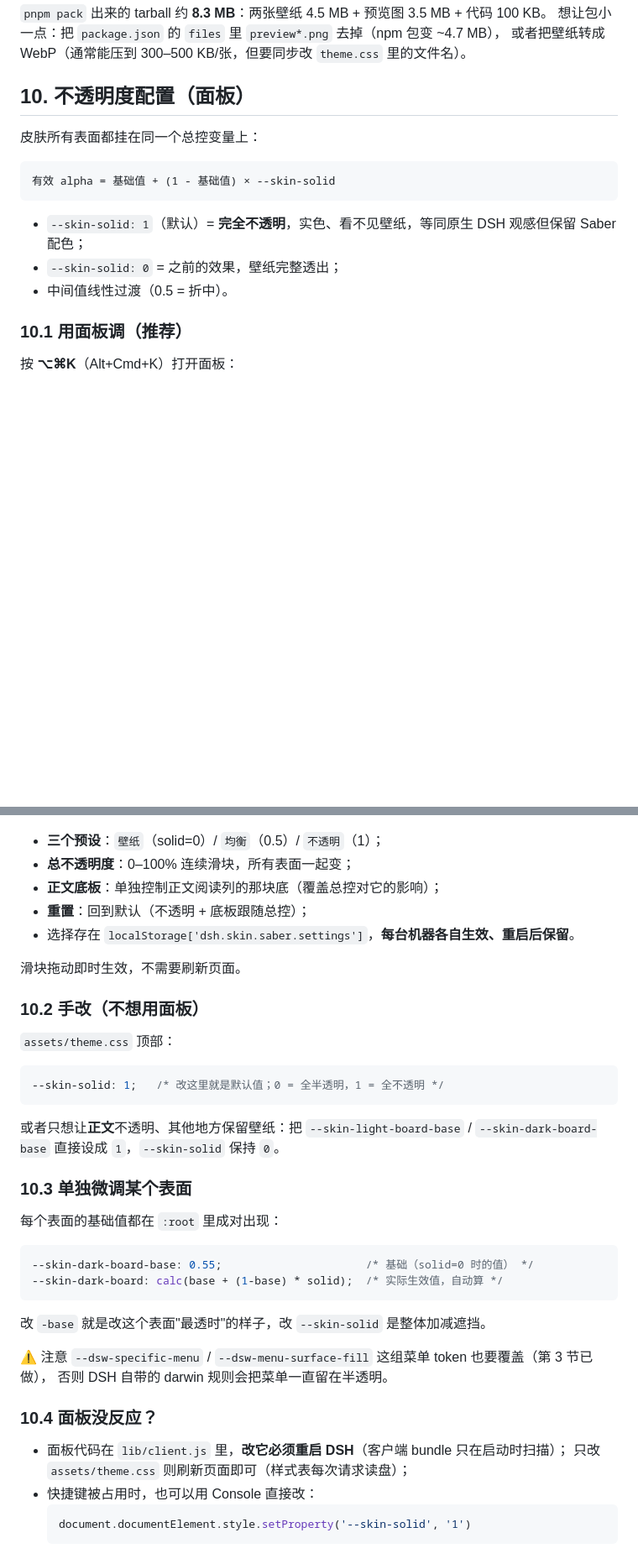
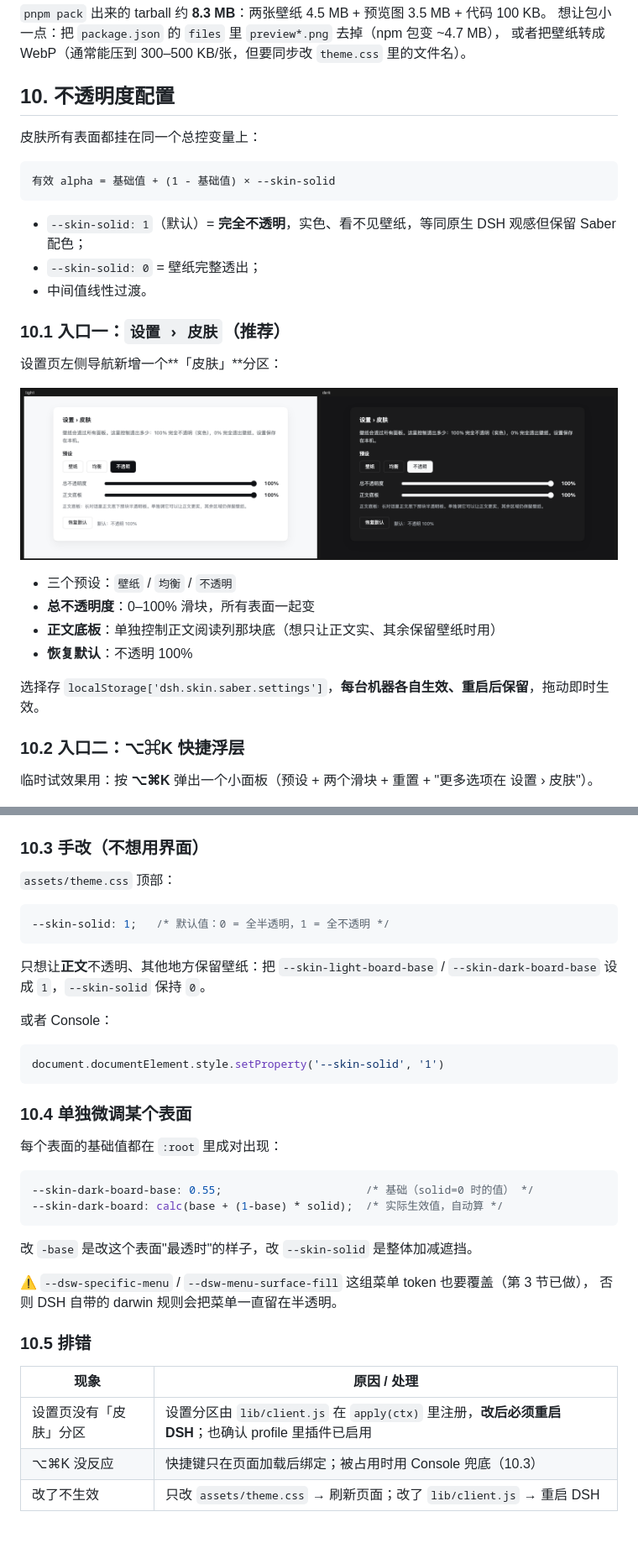
Before and after one commit to IanGely/dsh-client-ui-skin-saber, a Markdown page: README.md, 2 parts joined by grey strips. Shown at 84% size. Rendered like a GitHub page; pictures changed too: preview-settings-panel.png (added); blank space fills up the shorter version.

````diff
--- a/README.md
+++ b/README.md
@@ -462,7 +462,7 @@ dsh plugin --profile desktop remove dsh-client-ui-skin-saber    # 然后重启
 想让包小一点：把 `package.json` 的 `files` 里 `preview*.png` 去掉（npm 包变 ~4.7 MB），
 或者把壁纸转成 WebP（通常能压到 300–500 KB/张，但要同步改 `theme.css` 里的文件名）。
 
-## 10. 不透明度配置（面板）
+## 10. 不透明度配置
 
 皮肤所有表面都挂在同一个总控变量上：
 
@@ -471,35 +471,46 @@ dsh plugin --profile desktop remove dsh-client-ui-skin-saber    # 然后重启
 ```
 
 - `--skin-solid: 1`（默认）= **完全不透明**，实色、看不见壁纸，等同原生 DSH 观感但保留 Saber 配色；
-- `--skin-solid: 0` = 之前的效果，壁纸完整透出；
-- 中间值线性过渡（0.5 = 折中）。
+- `--skin-solid: 0` = 壁纸完整透出；
+- 中间值线性过渡。
 
-### 10.1 用面板调（推荐）
+### 10.1 入口一：`设置 › 皮肤`（推荐）
 
-按 **⌥⌘K**（Alt+Cmd+K）打开面板：
+设置页左侧导航新增一个**「皮肤」**分区：
+
+![settings section](preview-settings-panel.png)
+
+- 三个预设：`壁纸` / `均衡` / `不透明`
+- **总不透明度**：0–100% 滑块，所有表面一起变
+- **正文底板**：单独控制正文阅读列那块底（想只让正文实、其余保留壁纸时用）
+- **恢复默认**：不透明 100%
+
+选择存 `localStorage['dsh.skin.saber.settings']`，**每台机器各自生效、重启后保留**，拖动即时生效。
+
+### 10.2 入口二：⌥⌘K 快捷浮层
+
+临时试效果用：按 **⌥⌘K** 弹出一个小面板（预设 + 两个滑块 + 重置 + "更多选项在 设置 › 皮肤"）。
 
 ![opacity panel](preview-panel.png)
 
-- **三个预设**：`壁纸`（solid=0）/ `均衡`（0.5）/ `不透明`（1）；
-- **总不透明度**：0–100% 连续滑块，所有表面一起变；
-- **正文底板**：单独控制正文阅读列的那块底（覆盖总控对它的影响）；
-- **重置**：回到默认（不透明 + 底板跟随总控）；
-- 选择存在 `localStorage['dsh.skin.saber.settings']`，**每台机器各自生效、重启后保留**。
-
-滑块拖动即时生效，不需要刷新页面。
-
-### 10.2 手改（不想用面板）
+### 10.3 手改（不想用界面）
 
 `assets/theme.css` 顶部：
 
 ```css
---skin-solid: 1;   /* 改这里就是默认值；0 = 全半透明，1 = 全不透明 */
+--skin-solid: 1;   /* 默认值：0 = 全半透明，1 = 全不透明 */
 ```
 
-或者只想让**正文**不透明、其他地方保留壁纸：把 `--skin-light-board-base` / `--skin-dark-board-base`
-直接设成 `1`，`--skin-solid` 保持 `0`。
+只想让**正文**不透明、其他地方保留壁纸：把 `--skin-light-board-base` / `--skin-dark-board-base`
+设成 `1`，`--skin-solid` 保持 `0`。
 
-### 10.3 单独微调某个表面
+或者 Console：
+
+```js
+document.documentElement.style.setProperty('--skin-solid', '1')
+```
+
+### 10.4 单独微调某个表面
 
 每个表面的基础值都在 `:root` 里成对出现：
 
@@ -508,16 +519,15 @@ dsh plugin --profile desktop remove dsh-client-ui-skin-saber    # 然后重启
 --skin-dark-board: calc(base + (1-base) * solid);  /* 实际生效值，自动算 */
 ```
 
-改 `-base` 就是改这个表面"最透时"的样子，改 `--skin-solid` 是整体加减遮挡。
+改 `-base` 是改这个表面"最透时"的样子，改 `--skin-solid` 是整体加减遮挡。
 
-⚠️ 注意 `--dsw-specific-menu` / `--dsw-menu-surface-fill` 这组菜单 token 也要覆盖（第 3 节已做），
+⚠️ `--dsw-specific-menu` / `--dsw-menu-surface-fill` 这组菜单 token 也要覆盖（第 3 节已做），
 否则 DSH 自带的 darwin 规则会把菜单一直留在半透明。
 
-### 10.4 面板没反应？
+### 10.5 排错
 
-- 面板代码在 `lib/client.js` 里，**改它必须重启 DSH**（客户端 bundle 只在启动时扫描）；
-  只改 `assets/theme.css` 则刷新页面即可（样式表每次请求读盘）；
-- 快捷键被占用时，也可以用 Console 直接改：
-  ```js
-  document.documentElement.style.setProperty('--skin-solid', '1')
-  ```
+| 现象 | 原因 / 处理 |
+| --- | --- |
+| 设置页没有「皮肤」分区 | 设置分区由 `lib/client.js` 在 `apply(ctx)` 里注册，**改后必须重启 DSH**；也确认 profile 里插件已启用 |
+| ⌥⌘K 没反应 | 快捷键只在页面加载后绑定；被占用时用 Console 兜底（10.3） |
+| 改了不生效 | 只改 `assets/theme.css` → 刷新页面；改了 `lib/client.js` → 重启 DSH |
````
Also changed, not shown: other parts of README.md (+1 -1 lines), 3 other files.
